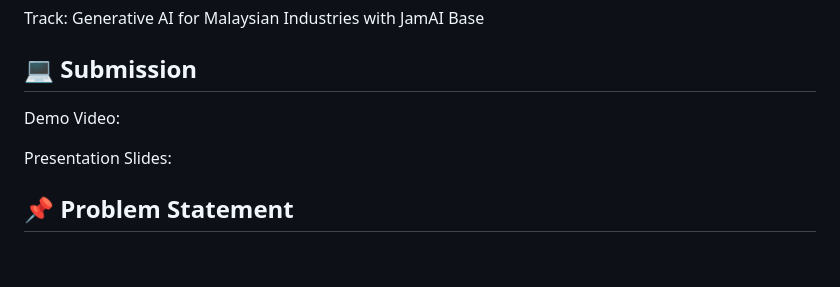
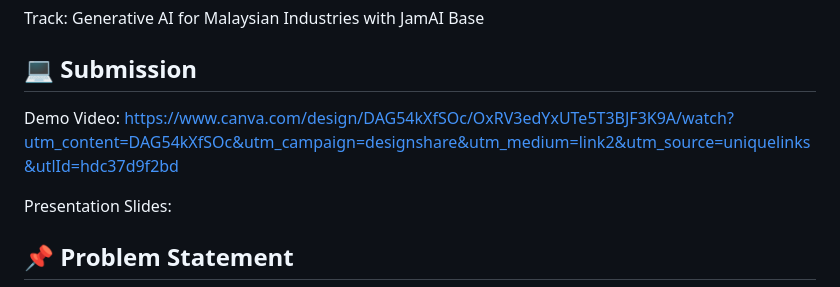
Before and after one commit to jocelyngan2005/mediflow, a Markdown page: README.md, the part around the change. Rendered like a GitHub page; blank space fills up the shorter version.

Commit message:
Add demo video link to README
Added demo video link to the submission section.

```diff
--- a/README.md
+++ b/README.md
@@ -10,7 +10,7 @@ Track: Generative AI for Malaysian Industries with JamAI Base
 
 ## 💻 Submission
 
-Demo Video:
+Demo Video: https://www.canva.com/design/DAG54kXfSOc/OxRV3edYxUTe5T3BJF3K9A/watch?utm_content=DAG54kXfSOc&utm_campaign=designshare&utm_medium=link2&utm_source=uniquelinks&utlId=hdc37d9f2bd
 
 Presentation Slides:
 
```
